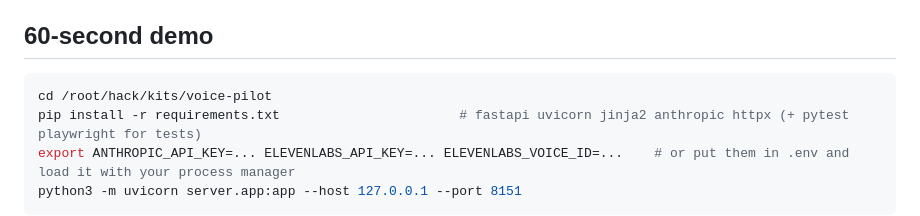
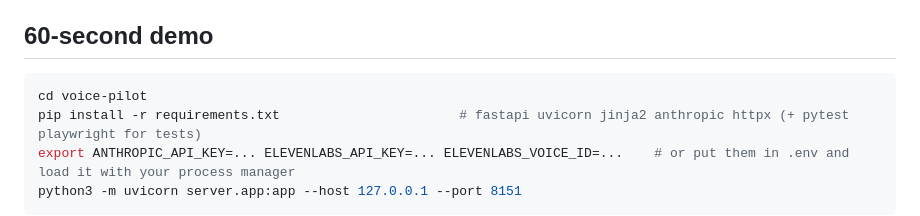
Before and after one commit to oroomi/voice-pilot, a Markdown page: README.md, the part around the change. Rendered like a GitHub page.

Commit message:
README: portable clone path
Co-Authored-By: Claude Opus 5.5 <noreply@anthropic.com>

````diff
--- a/README.md
+++ b/README.md
@@ -29,7 +29,7 @@ action timed to the sentence that mentions it. Built for hackathon demos where t
 ## 60-second demo
 
 ```bash
-cd /root/hack/kits/voice-pilot
+cd voice-pilot
 pip install -r requirements.txt                       # fastapi uvicorn jinja2 anthropic httpx (+ pytest playwright for tests)
 export ANTHROPIC_API_KEY=... ELEVENLABS_API_KEY=... ELEVENLABS_VOICE_ID=...    # or put them in .env and load it with your process manager
 python3 -m uvicorn server.app:app --host 127.0.0.1 --port 8151
````
